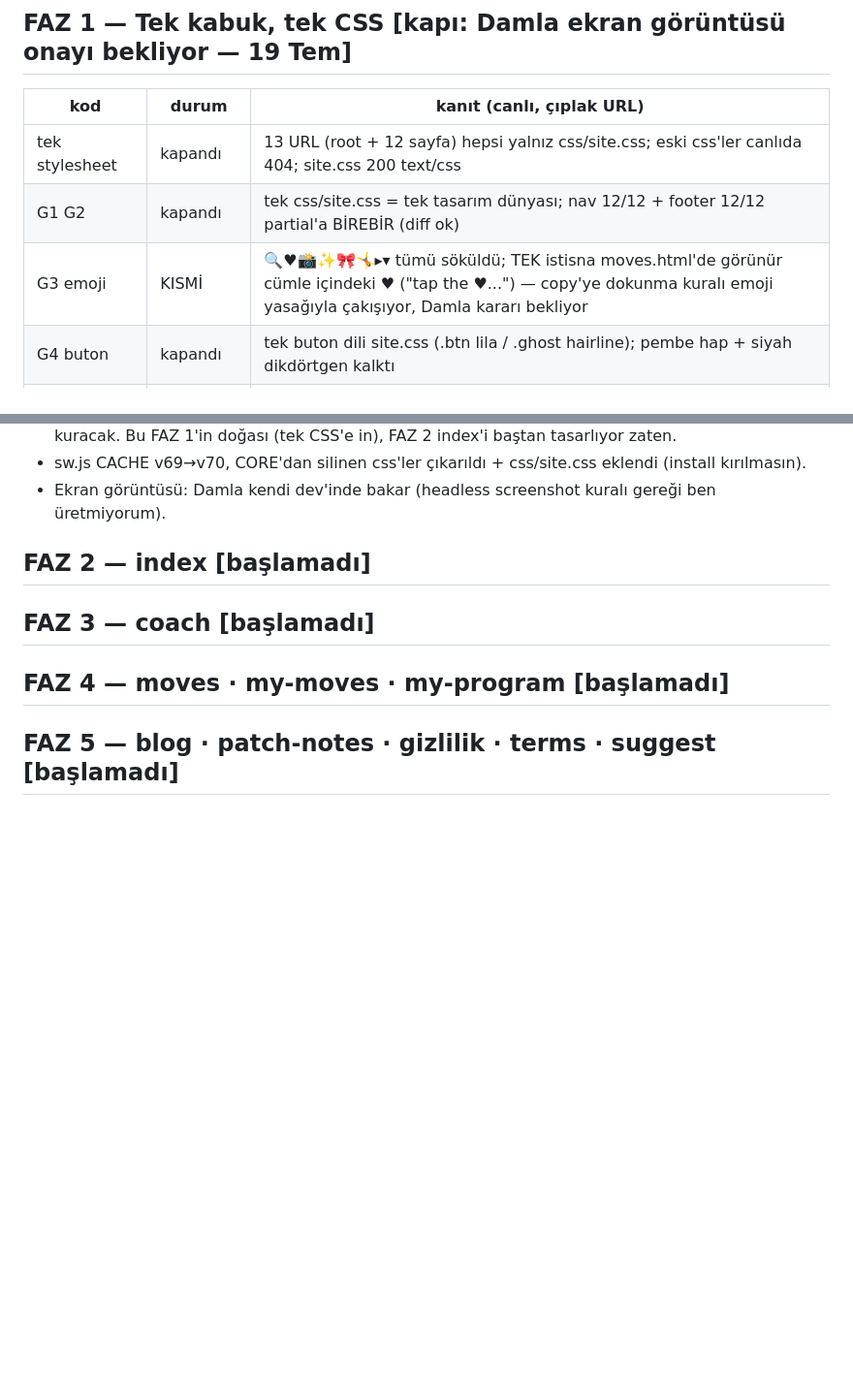
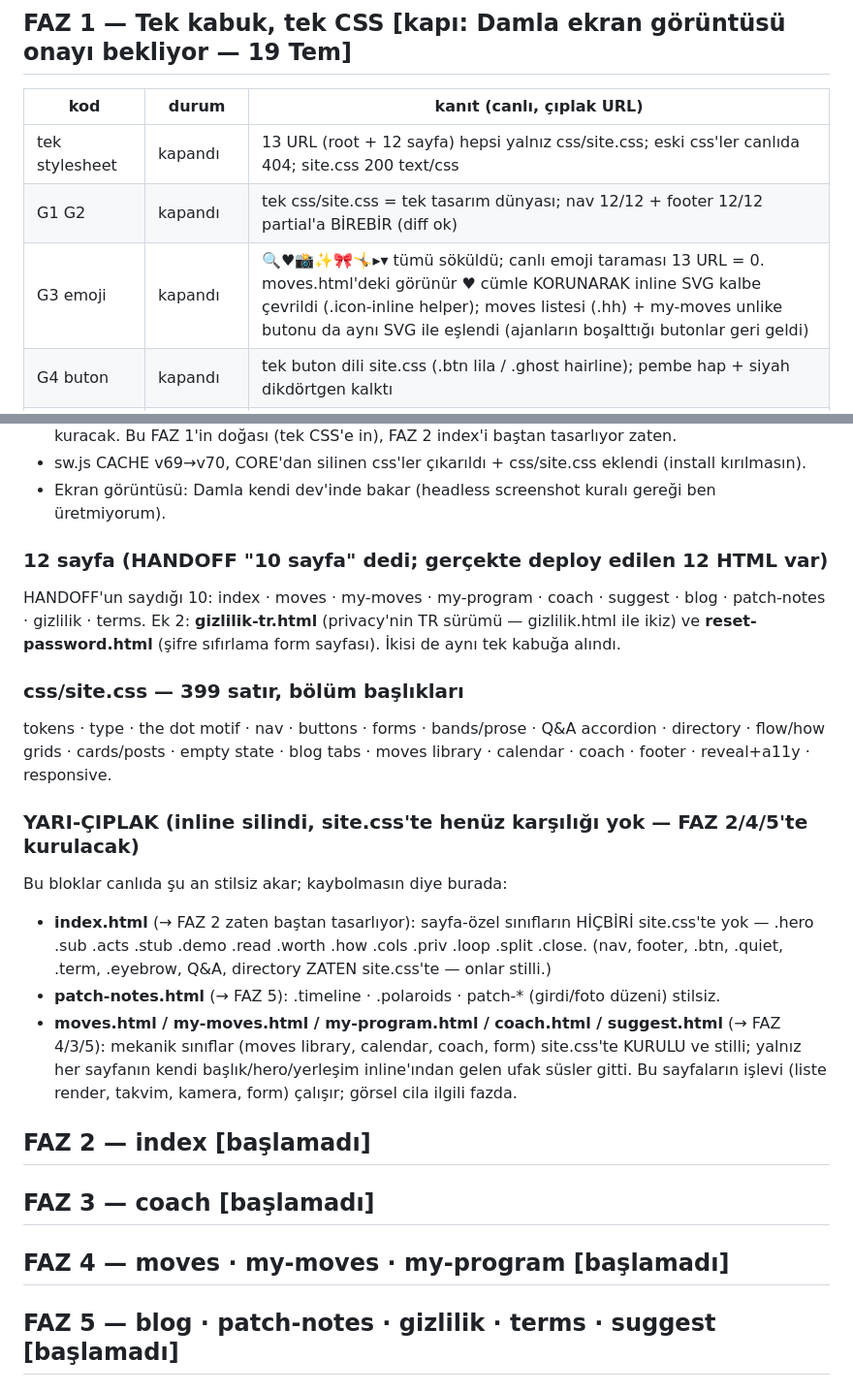
Before and after one commit to nosey-dewdrop/gymgyme, a Markdown page: STATUS.md, 2 parts joined by grey strips. Shown at 97% size. Rendered like a GitHub page; blank space fills up the shorter version.

Commit message:
docs: faz 1 heart closed + half-bare list + 12-page note

```diff
--- a/STATUS.md
+++ b/STATUS.md
@@ -19,7 +19,7 @@ Kapı sonucu: GEÇTİ.
 |-----|-------|------|
 | tek stylesheet | kapandı | 13 URL (root + 12 sayfa) hepsi yalnız css/site.css; eski css'ler canlıda 404; site.css 200 text/css |
 | G1 G2 | kapandı | tek css/site.css = tek tasarım dünyası; nav 12/12 + footer 12/12 partial'a BİREBİR (diff ok) |
-| G3 emoji | KISMİ | 🔍♥📸✨🎀🤸▸▾ tümü söküldü; TEK istisna moves.html'de görünür cümle içindeki ♥ ("tap the ♥...") — copy'ye dokunma kuralı emoji yasağıyla çakışıyor, Damla kararı bekliyor |
+| G3 emoji | kapandı | 🔍♥📸✨🎀🤸▸▾ tümü söküldü; canlı emoji taraması 13 URL = 0. moves.html'deki görünür ♥ cümle KORUNARAK inline SVG kalbe çevrildi (.icon-inline helper); moves listesi (.hh) + my-moves unlike butonu da aynı SVG ile eşlendi (ajanların boşalttığı butonlar geri geldi) |
 | G4 buton | kapandı | tek buton dili site.css (.btn lila / .ghost hairline); pembe hap + siyah dikdörtgen kalktı |
 | G5 | kapandı | site.css reset + tipografi (Bricolage/Inter/JetBrains Mono google fonts) — tarayıcı varsayılanı yok |
 | G9 | kapandı | favicon 🎀 → icons/icon-192.png tüm sayfalar; fontlar her head'de |
@@ -37,6 +37,26 @@ Notlar / açık:
 - sw.js CACHE v69→v70, CORE'dan silinen css'ler çıkarıldı + css/site.css eklendi (install kırılmasın).
 - Ekran görüntüsü: Damla kendi dev'inde bakar (headless screenshot kuralı gereği ben üretmiyorum).
 
+### 12 sayfa (HANDOFF "10 sayfa" dedi; gerçekte deploy edilen 12 HTML var)
+HANDOFF'un saydığı 10: index · moves · my-moves · my-program · coach · suggest · blog · patch-notes · gizlilik · terms.
+Ek 2: **gizlilik-tr.html** (privacy'nin TR sürümü — gizlilik.html ile ikiz) ve **reset-password.html** (şifre sıfırlama form sayfası). İkisi de aynı tek kabuğa alındı.
+
+### css/site.css — 399 satır, bölüm başlıkları
+tokens · type · the dot motif · nav · buttons · forms · bands/prose · Q&A accordion ·
+directory · flow/how grids · cards/posts · empty state · blog tabs · moves library ·
+calendar · coach · footer · reveal+a11y · responsive.
+
+### YARI-ÇIPLAK (inline <style> silindi, site.css'te henüz karşılığı yok — FAZ 2/4/5'te kurulacak)
+Bu bloklar canlıda şu an stilsiz akar; kaybolmasın diye burada:
+- **index.html** (→ FAZ 2 zaten baştan tasarlıyor): sayfa-özel sınıfların HİÇBİRİ site.css'te yok —
+  .hero .sub .acts .stub .demo .read .worth .how .cols .priv .loop .split .close.
+  (nav, footer, .btn, .quiet, .term, .eyebrow, Q&A, directory ZATEN site.css'te — onlar stilli.)
+- **patch-notes.html** (→ FAZ 5): .timeline · .polaroids · patch-* (girdi/foto düzeni) stilsiz.
+- **moves.html / my-moves.html / my-program.html / coach.html / suggest.html** (→ FAZ 4/3/5):
+  mekanik sınıflar (moves library, calendar, coach, form) site.css'te KURULU ve stilli;
+  yalnız her sayfanın kendi başlık/hero/yerleşim inline'ından gelen ufak süsler gitti.
+  Bu sayfaların işlevi (liste render, takvim, kamera, form) çalışır; görsel cila ilgili fazda.
+
 
 ## FAZ 2 — index   [başlamadı]
 ## FAZ 3 — coach   [başlamadı]
```
